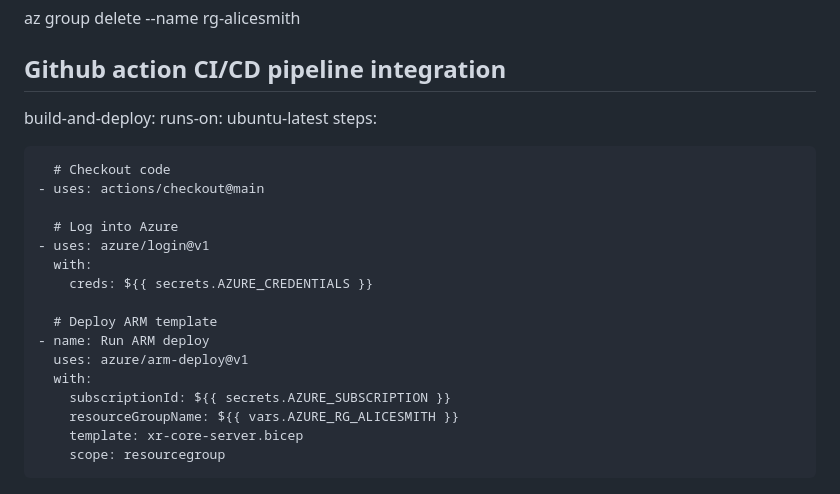
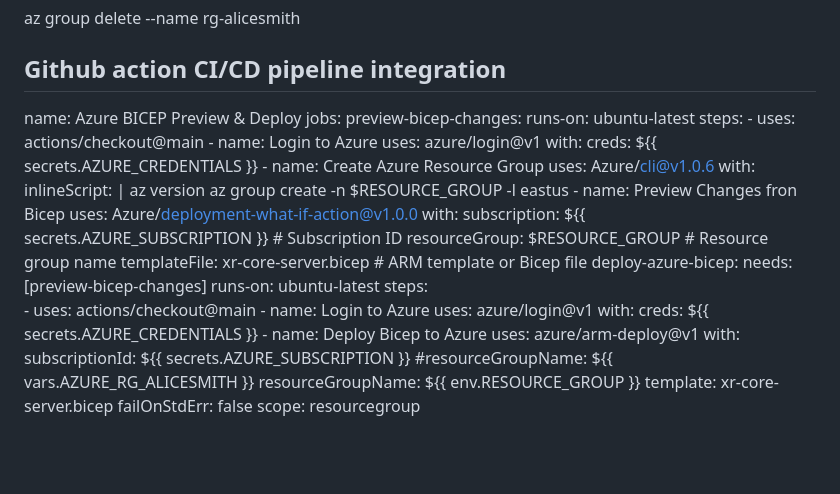
Before and after one commit to andyxuan2010/azure-alicesmith-bicep, a Markdown page: README.md, the part around the change. Drawn GitHub-style; blank space fills up the shorter version.

```diff
--- a/README.md
+++ b/README.md
@@ -53,26 +53,50 @@ az group delete --name rg-alicesmith
 
 ## Github action CI/CD pipeline integration
 
-  build-and-deploy:
+
+name: Azure BICEP Preview & Deploy
+jobs:
+  preview-bicep-changes:
     runs-on: ubuntu-latest
     steps:
-
-      # Checkout code
     - uses: actions/checkout@main
-
-      # Log into Azure
-    - uses: azure/login@v1
+    - name: Login to Azure
+      uses: azure/login@v1
       with:
         creds: ${{ secrets.AZURE_CREDENTIALS }}
+    - name: Create Azure Resource Group
+      uses: Azure/cli@v1.0.6
+      with:
+        inlineScript: |
+          az version
+          az group create -n $RESOURCE_GROUP -l eastus
+    - name: Preview Changes fron Bicep
+      uses: Azure/deployment-what-if-action@v1.0.0
+      with:
+        subscription: ${{ secrets.AZURE_SUBSCRIPTION }} # Subscription ID
+        resourceGroup: $RESOURCE_GROUP # Resource group name
+        templateFile: xr-core-server.bicep # ARM template or Bicep file
+  deploy-azure-bicep:
+    needs: [preview-bicep-changes]
+    runs-on: ubuntu-latest
+    steps:
+      - uses: actions/checkout@main
+      - name: Login to Azure
+        uses: azure/login@v1
+        with:
+          creds: ${{ secrets.AZURE_CREDENTIALS }}
+      - name: Deploy Bicep to Azure
+        uses: azure/arm-deploy@v1
+        with:
+          subscriptionId: ${{ secrets.AZURE_SUBSCRIPTION }}
+          #resourceGroupName: ${{ vars.AZURE_RG_ALICESMITH }}
+          resourceGroupName: ${{ env.RESOURCE_GROUP }}
+          template: xr-core-server.bicep
+          failOnStdErr: false
+          scope: resourcegroup
 
-      # Deploy ARM template
-    - name: Run ARM deploy
-      uses: azure/arm-deploy@v1
-      with:
-        subscriptionId: ${{ secrets.AZURE_SUBSCRIPTION }}
-        resourceGroupName: ${{ vars.AZURE_RG_ALICESMITH }}
-        template: xr-core-server.bicep
-        scope: resourcegroup
+
+
 ![Alt text](image-6.png)
 
 
```
